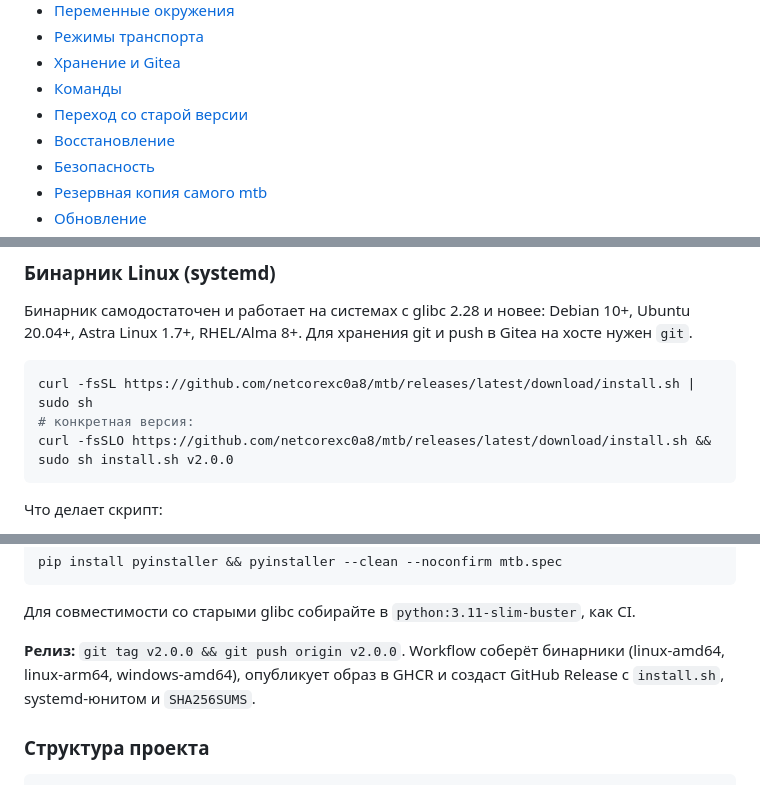
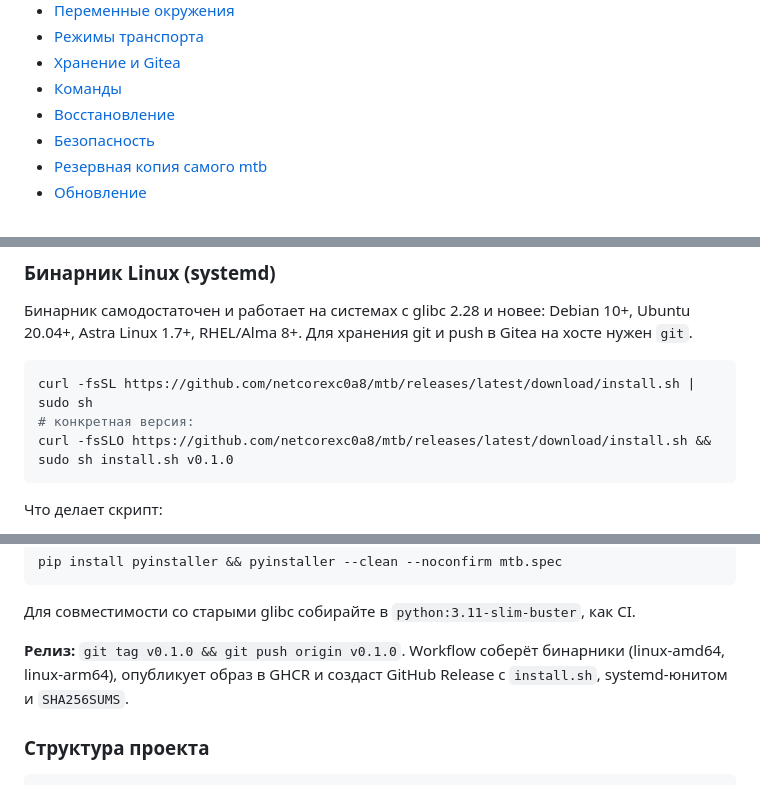
Before and after one commit to netcorexc0a8/mtb, a Markdown page: README.ru.md, 3 parts joined by grey strips. Rendered like a GitHub page.

````diff
--- a/README.ru.md
+++ b/README.ru.md
@@ -43,7 +43,6 @@
 - [Режимы транспорта](#режимы-транспорта)
 - [Хранение и Gitea](#хранение-и-gitea)
 - [Команды](#команды)
-- [Переход со старой версии](#переход-со-старой-версии)
 - [Восстановление](#восстановление)
 - [Безопасность](#безопасность)
 - [Резервная копия самого mtb](#резервная-копия-самого-mtb)
@@ -167,7 +166,7 @@ backups/
 ```bash
 curl -fsSL https://github.com/netcorexc0a8/mtb/releases/latest/download/install.sh | sudo sh
 # конкретная версия:
-curl -fsSLO https://github.com/netcorexc0a8/mtb/releases/latest/download/install.sh && sudo sh install.sh v2.0.0
+curl -fsSLO https://github.com/netcorexc0a8/mtb/releases/latest/download/install.sh && sudo sh install.sh v0.1.0
 ```
 
 Что делает скрипт:
@@ -480,7 +450,7 @@ pip install pyinstaller && pyinstaller --clean --noconfirm mtb.spec
 
 Для совместимости со старыми glibc собирайте в `python:3.11-slim-buster`, как CI.
 
-**Релиз:** `git tag v2.0.0 && git push origin v2.0.0`. Workflow соберёт бинарники (linux-amd64, linux-arm64, windows-amd64), опубликует образ в GHCR и создаст GitHub Release с `install.sh`, systemd-юнитом и `SHA256SUMS`.
+**Релиз:** `git tag v0.1.0 && git push origin v0.1.0`. Workflow соберёт бинарники (linux-amd64, linux-arm64), опубликует образ в GHCR и создаст GitHub Release с `install.sh`, systemd-юнитом и `SHA256SUMS`.
 
 ### Структура проекта
 
````
Also changed, not shown: other parts of README.ru.md (+1 -31 lines), README.md (+3 -34 lines), docs/en/web-device-form.png, docs/en/web-devices.png, docs/en/web-diff.png, docs/en/web-first-run.png, docs/en/web-runs.png, 7 other files.
